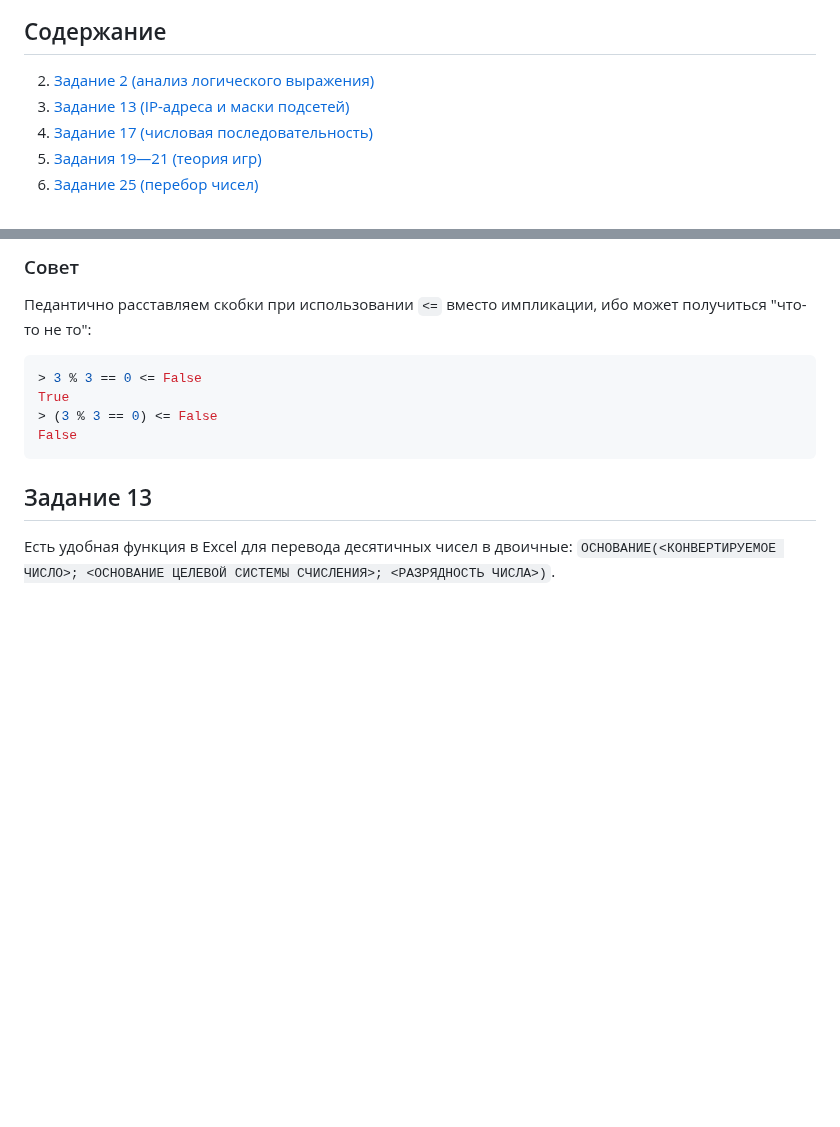
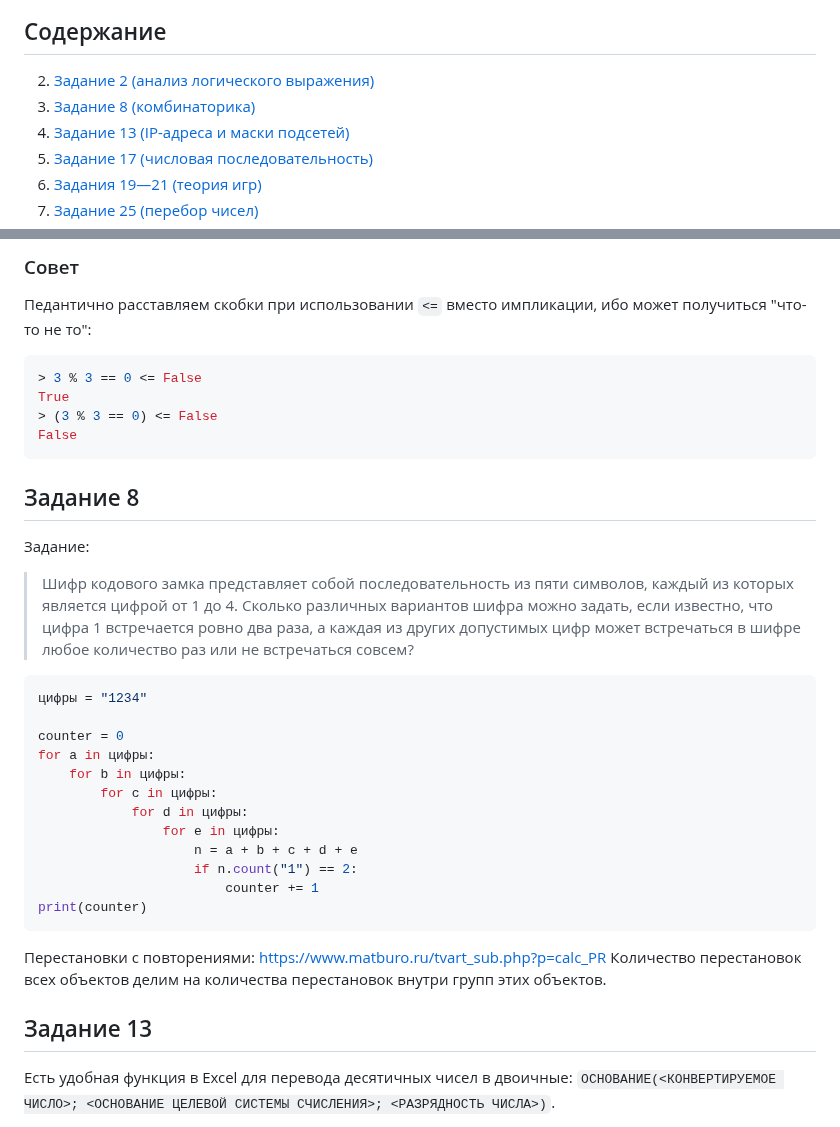
Before and after one commit to isbur-tutorship/inf-ege, a Markdown page: README.md, 2 parts joined by grey strips. GitHub-like rendering; blank space fills up the shorter version.

Commit message:
Задание 8

````diff
--- a/README.md
+++ b/README.md
@@ -2,6 +2,7 @@
 
 ## Содержание
 2.  [Задание 2 (анализ логического выражения)](#задание-2)
+8.  [Задание 8 (комбинаторика)](#задание-8)
 13. [Задание 13 (IP-адреса и маски подсетей)](#задание-13)
 17. [Задание 17 (числовая последовательность)](#задание-17)
 19. [Задания 19—21 (теория игр)](#задания-1921)
@@ -68,6 +69,31 @@ True
 > (3 % 3 == 0) <= False
 False
 ```
+
+
+## Задание 8
+
+Задание:
+> Шифр кодового замка представляет собой последовательность из пяти символов, каждый из которых является цифрой от 1 до 4. Сколько различных вариантов шифра можно задать, если известно, что цифра 1 встречается ровно два раза, а каждая из других допустимых цифр может встречаться в шифре любое количество раз или не встречаться совсем?
+
+```python
+цифры = "1234"
+
+counter = 0
+for a in цифры:
+    for b in цифры:
+        for c in цифры:
+            for d in цифры:
+                for e in цифры:
+                    n = a + b + c + d + e
+                    if n.count("1") == 2:
+                        counter += 1
+print(counter)
+```
+
+Перестановки с повторениями:
+https://www.matburo.ru/tvart_sub.php?p=calc_PR
+Количество перестановок всех объектов делим на количества перестановок внутри групп этих объектов.
 
 
 ## Задание 13
````
